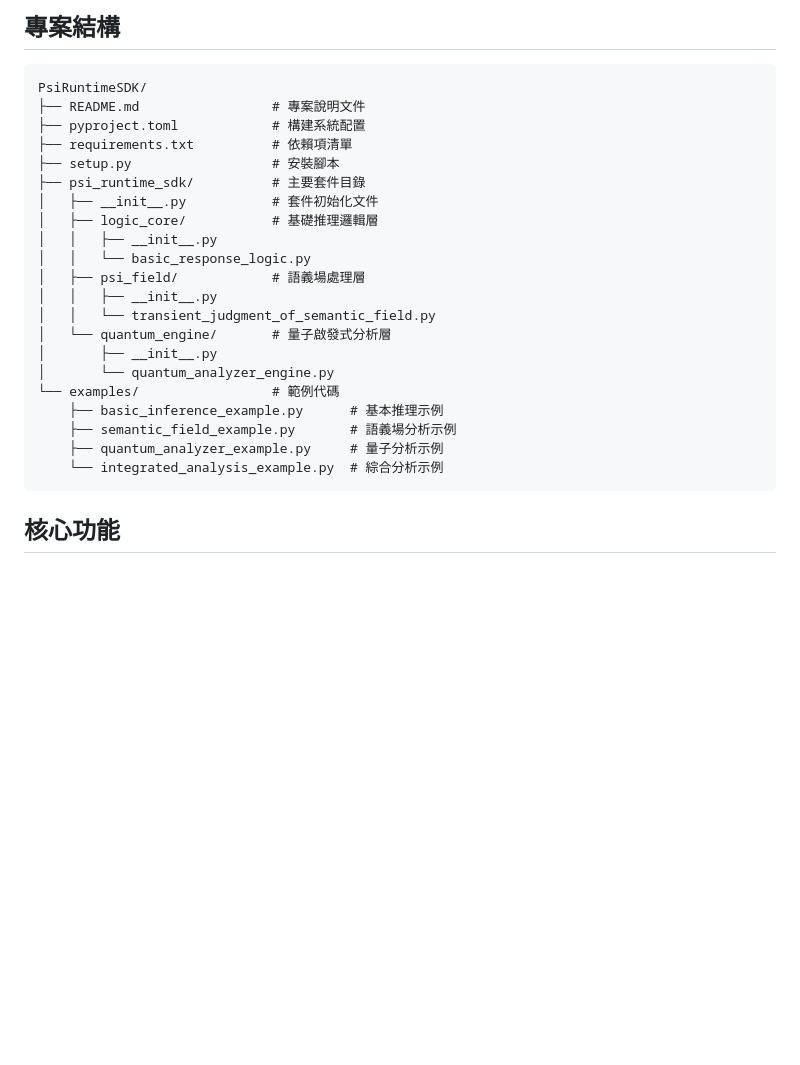
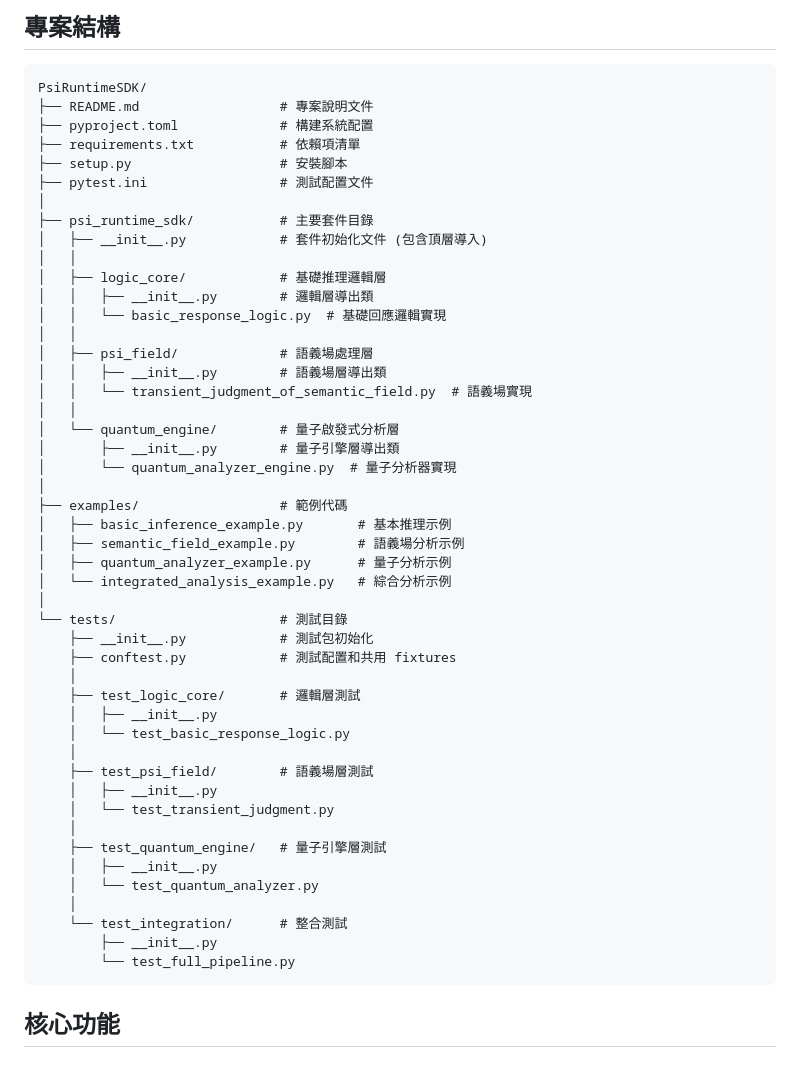
Before and after one commit to reaganfue/PSI-Runtime-SDK, a Markdown page: README.md, the part around the change. GitHub-like rendering; blank space fills up the shorter version.

````diff
--- a/README.md
+++ b/README.md
@@ -8,26 +8,52 @@ PSI Runtime SDK 是一個尖端實驗性框架，結合量子啟發式推理與
 
 ```
 PsiRuntimeSDK/
-├── README.md                 # 專案說明文件
-├── pyproject.toml            # 構建系統配置
-├── requirements.txt          # 依賴項清單
-├── setup.py                  # 安裝腳本
-├── psi_runtime_sdk/          # 主要套件目錄
-│   ├── __init__.py           # 套件初始化文件
-│   ├── logic_core/           # 基礎推理邏輯層
-│   │   ├── __init__.py
-│   │   └── basic_response_logic.py
-│   ├── psi_field/            # 語義場處理層
-│   │   ├── __init__.py
-│   │   └── transient_judgment_of_semantic_field.py
-│   └── quantum_engine/       # 量子啟發式分析層
-│       ├── __init__.py
-│       └── quantum_analyzer_engine.py
-└── examples/                 # 範例代碼
-    ├── basic_inference_example.py      # 基本推理示例
-    ├── semantic_field_example.py       # 語義場分析示例
-    ├── quantum_analyzer_example.py     # 量子分析示例
-    └── integrated_analysis_example.py  # 綜合分析示例
+├── README.md                  # 專案說明文件
+├── pyproject.toml             # 構建系統配置
+├── requirements.txt           # 依賴項清單
+├── setup.py                   # 安裝腳本
+├── pytest.ini                 # 測試配置文件
+│
+├── psi_runtime_sdk/           # 主要套件目錄
+│   ├── __init__.py            # 套件初始化文件 (包含頂層導入)
+│   │
+│   ├── logic_core/            # 基礎推理邏輯層
+│   │   ├── __init__.py        # 邏輯層導出類
+│   │   └── basic_response_logic.py  # 基礎回應邏輯實現
+│   │
+│   ├── psi_field/             # 語義場處理層
+│   │   ├── __init__.py        # 語義場層導出類
+│   │   └── transient_judgment_of_semantic_field.py  # 語義場實現
+│   │
+│   └── quantum_engine/        # 量子啟發式分析層
+│       ├── __init__.py        # 量子引擎層導出類
+│       └── quantum_analyzer_engine.py  # 量子分析器實現
+│
+├── examples/                  # 範例代碼
+│   ├── basic_inference_example.py       # 基本推理示例
+│   ├── semantic_field_example.py        # 語義場分析示例
+│   ├── quantum_analyzer_example.py      # 量子分析示例
+│   └── integrated_analysis_example.py   # 綜合分析示例
+│
+└── tests/                     # 測試目錄
+    ├── __init__.py            # 測試包初始化
+    ├── conftest.py            # 測試配置和共用 fixtures
+    │
+    ├── test_logic_core/       # 邏輯層測試
+    │   ├── __init__.py
+    │   └── test_basic_response_logic.py
+    │
+    ├── test_psi_field/        # 語義場層測試
+    │   ├── __init__.py
+    │   └── test_transient_judgment.py
+    │
+    ├── test_quantum_engine/   # 量子引擎層測試
+    │   ├── __init__.py
+    │   └── test_quantum_analyzer.py
+    │
+    └── test_integration/      # 整合測試
+        ├── __init__.py
+        └── test_full_pipeline.py
 ```
 
 ## 核心功能
````
